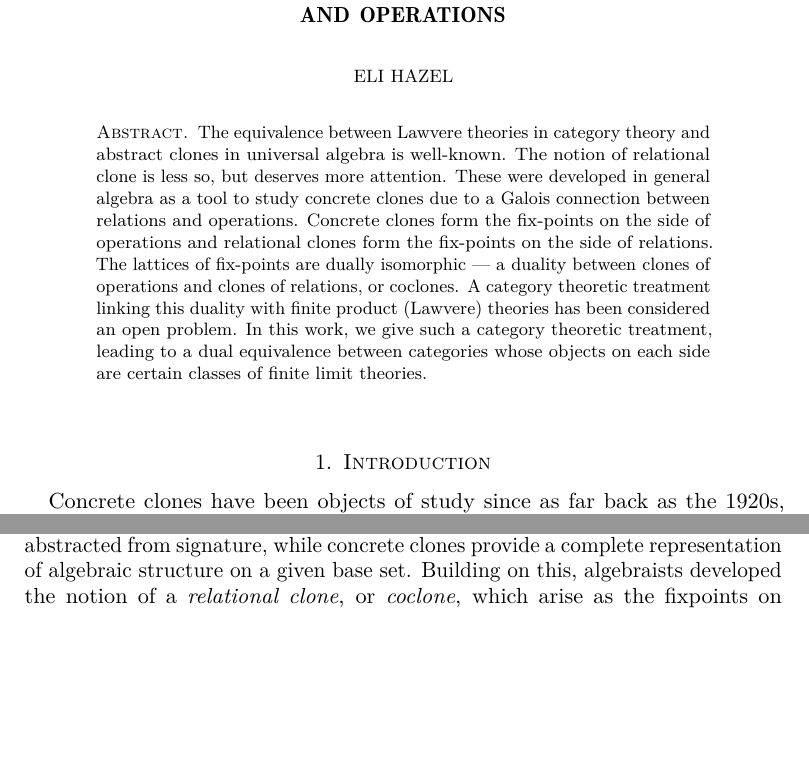
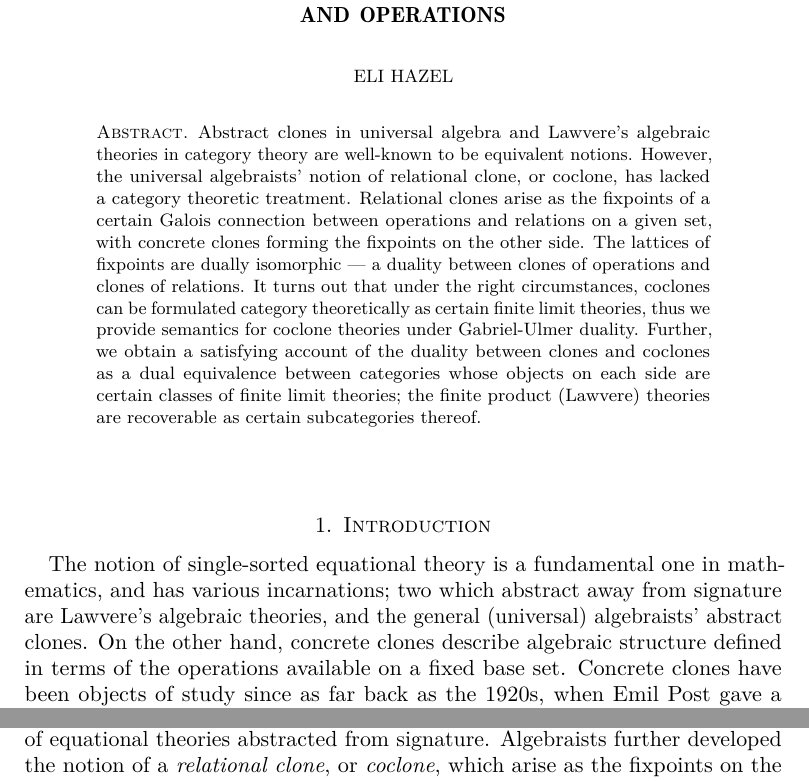
Before and after one commit to syntacticat/clones-coclones-paper, a LaTeX paper (coclones.tex): two parts of page 1 of 22, joined at a grey line, cut so that both start at the same text, the shorter picture padded with empty space. Compiled offline with pdfLaTeX.

Commit message:
Edits to abstract and introduction

```diff
--- a/coclones.tex
+++ b/coclones.tex
@@ -286,32 +286,35 @@
   Scholarship is gratefully acknowledged.}
 
 \begin{abstract}
-  The equivalence between Lawvere theories in category theory and
-  abstract clones in universal algebra is well-known.
-  The notion of relational clone is less so, but deserves more attention. These were developed in general algebra as a tool to study concrete
-  clones due to a Galois connection between relations and
-  operations. Concrete clones form the fix-points on the side of
-  operations and relational clones form the fix-points on the side of relations.
-  The lattices of fix-points are dually isomorphic --- a duality between
-  clones of operations and clones of relations, or coclones.
-A category theoretic treatment linking this duality with finite product (Lawvere) theories has been
-considered an open problem. In this work, we give such a category theoretic
-treatment, leading to a dual equivalence
+  Abstract clones in universal algebra and Lawvere's algebraic
+  theories in category theory are well-known to be equivalent notions.
+  However, the universal algebraists' notion of relational clone, or coclone, has lacked a category
+  theoretic treatment. Relational clones arise as the fixpoints of a certain
+  Galois connection between operations and relations on a given set,
+  with concrete clones forming the fixpoints on the other side. The lattices of
+  fixpoints are dually isomorphic --- a duality between
+  clones of operations and clones of relations.
+%A category theoretic treatment linking this duality with finite product (Lawvere) theories has been
+%considered an open problem.
+It turns out that under the right circumstances, coclones can be formulated category theoretically as
+certain finite limit theories, thus we provide semantics for coclone theories under
+Gabriel-Ulmer duality. Further, we obtain a satisfying account
+of the duality between clones and coclones as a dual equivalence
   between categories whose objects on each side are certain classes of
-  finite limit theories.
+  finite limit theories; the finite product (Lawvere) theories are
+  recoverable as certain subcategories thereof.
 \end{abstract}
 \maketitle
 
 
 \section{Introduction}
 \label{sec:introduction}
+The notion of
+  single-sorted equational theory is a fundamental one in mathematics,
+  and has various incarnations; two which abstract away from signature
+  are Lawvere's algebraic theories, and the general (universal) algebraists'
+  abstract clones. On the other hand, concrete clones describe
+  algebraic structure defined in terms of the operations available on
+  a fixed base set.
 Concrete clones have been objects of study since as far back as the
 1920s, when Emil Post gave a description of all clones concrete on the
-2-element set~\cite{Kerkhoff:2014aa}. However, the abstract notion was a later development
-originating as Lawvere's algebraic theories in~\cite{Lawvere:1963aa}. General algebraists adopted algebraic theories in the form
-of \emph{abstract clones}, finding use in the presentation of algebraic
-theories abstracted from signature, while concrete
-clones provide a complete representation of algebraic structure on
-a given base set. Building on this, algebraists developed the
-notion of a \emph{relational clone}, or \emph{coclone},
-which arise as the fixpoints on the relation side of a Galois
@@ -322,0 +327,6 @@ McKenzie {\it et. al.} in~\cite{McKenzie:1987aa}
+Shortly after, general algebraists developed \emph{abstract clones},
+finding use in the presentation of equational
+theories abstracted from signature.
+Algebraists further developed the
+notion of a \emph{relational clone}, or \emph{coclone}, which
+arise as the fixpoints on the relation side of what is known as the
```
Also changed, not shown: coclones.pdf, coclones.tex (32 more changed lines).
